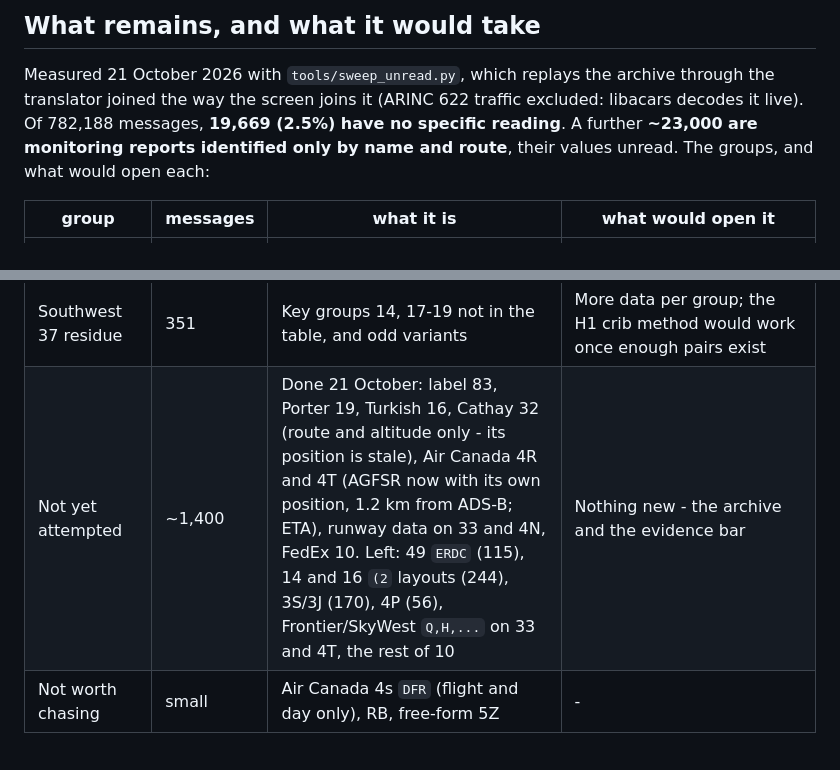
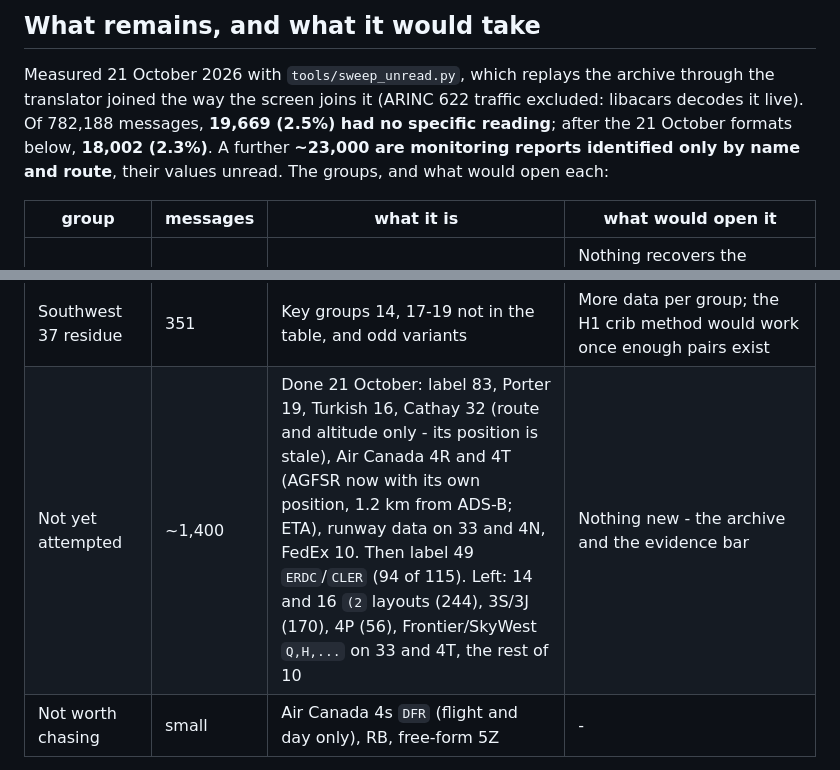
Before and after one commit to egite/E-s-ACARS-Receiver-and-Display, a Markdown page: docs/decoding-handoff.md, 2 parts joined by grey strips. Drawn GitHub-style.

Commit message:
Handoff: the pile after the 21 October formats
Co-Authored-By: Claude Opus 5.5 <noreply@anthropic.com>

```diff
--- a/docs/decoding-handoff.md
+++ b/docs/decoding-handoff.md
@@ -177,7 +177,8 @@ fits it being an airline's own format.
 
 Measured 21 October 2026 with `tools/sweep_unread.py`, which replays the archive through
 the translator joined the way the screen joins it (ARINC 622 traffic excluded: libacars
-decodes it live). Of 782,188 messages, **19,669 (2.5%) have no specific reading**. A
+decodes it live). Of 782,188 messages, **19,669 (2.5%) had no specific reading**; after the
+21 October formats below, **18,002 (2.3%)**. A
 further **~23,000 are monitoring reports identified only by name and route**, their values
 unread. The groups, and what would open each:
 
@@ -190,7 +191,7 @@ unread. The groups, and what would open each:
 | Lufthansa 1L | 227 | Structured (low-entropy columns, repeated runs) but no known plaintext attaches | A capture where these flights send the same facts in clear, or Lufthansa's own documentation |
 | Business-aviation residue | ~20 | Messages missing rare key characters, plus one clear key-00 `AMI02` event (label 88) the reader doesn't know | Months more data, a capture from another receiver (the keys are shared), or SATCOM uplinks per the paper (needs an L-band receiver) |
 | Southwest 37 residue | 351 | Key groups 14, 17-19 not in the table, and odd variants | More data per group; the H1 crib method would work once enough pairs exist |
-| Not yet attempted | ~1,400 | Done 21 October: label 83, Porter 19, Turkish 16, Cathay 32 (route and altitude only - its position is stale), Air Canada 4R and 4T (AGFSR now with its own position, 1.2 km from ADS-B; ETA), runway data on 33 and 4N, FedEx 10. Left: 49 `ERDC` (115), 14 and 16 `(2` layouts (244), 3S/3J (170), 4P (56), Frontier/SkyWest `Q,H,...` on 33 and 4T, the rest of 10 | Nothing new - the archive and the evidence bar |
+| Not yet attempted | ~1,400 | Done 21 October: label 83, Porter 19, Turkish 16, Cathay 32 (route and altitude only - its position is stale), Air Canada 4R and 4T (AGFSR now with its own position, 1.2 km from ADS-B; ETA), runway data on 33 and 4N, FedEx 10. Then label 49 `ERDC`/`CLER` (94 of 115). Left: 14 and 16 `(2` layouts (244), 3S/3J (170), 4P (56), Frontier/SkyWest `Q,H,...` on 33 and 4T, the rest of 10 | Nothing new - the archive and the evidence bar |
 | Not worth chasing | small | Air Canada 4s `DFR` (flight and day only), RB, free-form 5Z | - |
 
 Two families are held back on purpose. American's A39 `C1TRP` trip reports (460) carry a
```
